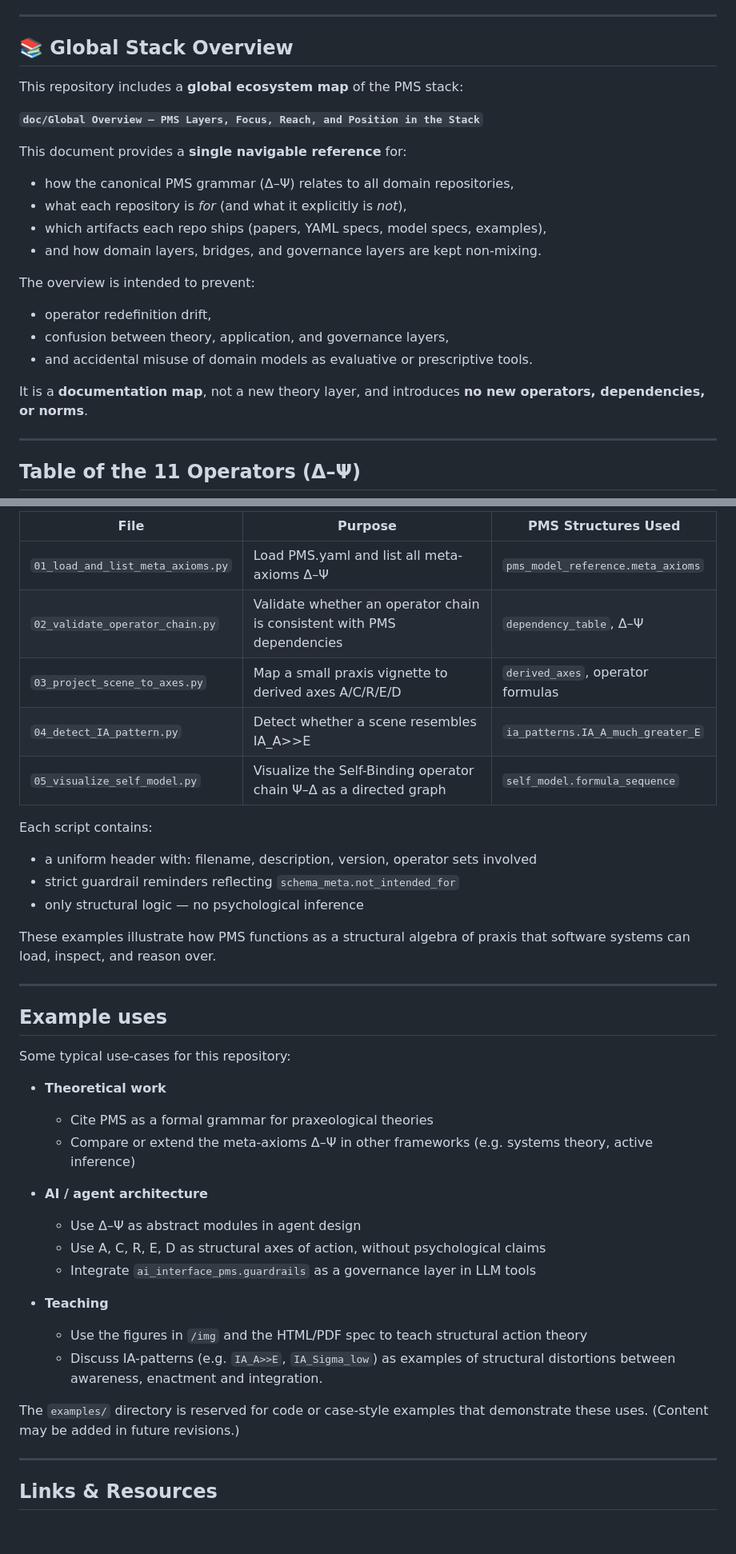
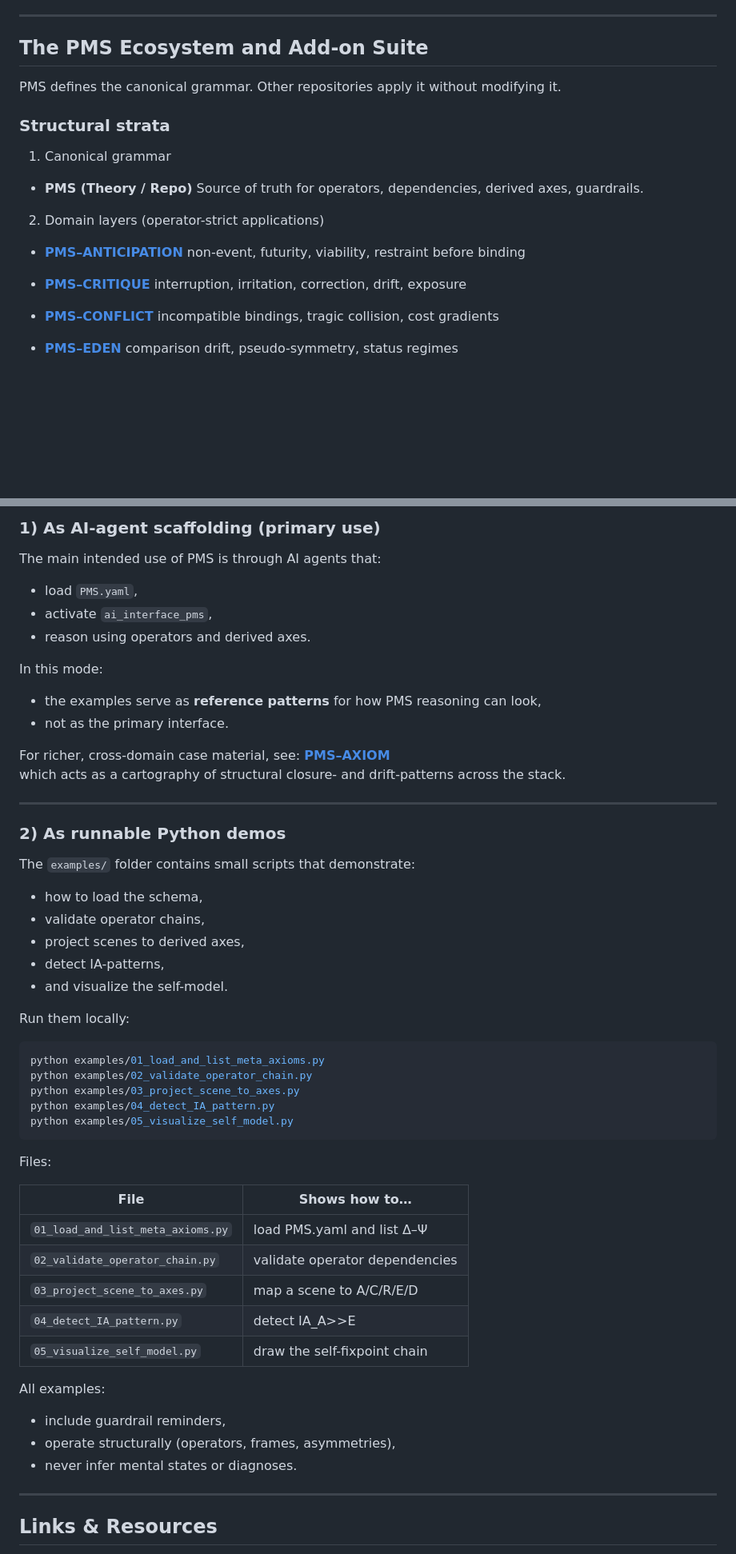
Before and after one commit to tz-dev/Praxeological-Meta-Structure-Theory, a Markdown page: README.md, 2 parts joined by grey strips. Shown at 80% size. Rendered like a GitHub page; blank space fills up the shorter version.

````diff
--- a/README.md
+++ b/README.md
@@ -132,28 +215,29 @@ All of this is encoded explicitly in `schema_meta.intended_use` and `schema_meta
 
 ---
 
-## 📚 Global Stack Overview
+## The PMS Ecosystem and Add-on Suite
 
-This repository includes a **global ecosystem map** of the PMS stack:
+PMS defines the canonical grammar.
+Other repositories apply it without modifying it.
 
-**`doc/Global Overview – PMS Layers, Focus, Reach, and Position in the Stack`**
+### Structural strata
 
-This document provides a **single navigable reference** for:
+1. Canonical grammar
 
-* how the canonical PMS grammar (Δ–Ψ) relates to all domain repositories,
-* what each repository is *for* (and what it explicitly is *not*),
-* which artifacts each repo ships (papers, YAML specs, model specs, examples),
-* and how domain layers, bridges, and governance layers are kept non-mixing.
+* **PMS (Theory / Repo)**
+  Source of truth for operators, dependencies, derived axes, guardrails.
 
-The overview is intended to prevent:
+2. Domain layers (operator-strict applications)
 
-* operator redefinition drift,
-* confusion between theory, application, and governance layers,
-* and accidental misuse of domain models as evaluative or prescriptive tools.
+* **[PMS–ANTICIPATION](https://github.com/tz-dev/PMS-ANTICIPATION)**
+  non-event, futurity, viability, restraint before binding
 
-It is a **documentation map**, not a new theory layer, and introduces **no new operators, dependencies, or norms**.
+* **[PMS–CRITIQUE](https://github.com/tz-dev/PMS-CRITIQUE)**
+  interruption, irritation, correction, drift, exposure
 
----
+* **[PMS–CONFLICT](https://github.com/tz-dev/PMS-CONFLICT)**
+  incompatible bindings, tragic collision, cost gradients
 
-## Table of the 11 Operators (Δ–Ψ)
+* **[PMS–EDEN](https://github.com/tz-dev/PMS-EDEN)**
+  comparison drift, pseudo-symmetry, status regimes
 
@@ -263,43 +326,59 @@ The `examples/` directory contains a set of minimal yet powerful scripts demonst
 
-| File                              | Purpose                                                                | PMS Structures Used               |
-| --------------------------------- | ---------------------------------------------------------------------- | --------------------------------- |
-| `01_load_and_list_meta_axioms.py` | Load PMS.yaml and list all meta-axioms Δ–Ψ                             | `pms_model_reference.meta_axioms` |
-| `02_validate_operator_chain.py`   | Validate whether an operator chain is consistent with PMS dependencies | `dependency_table`, Δ–Ψ           |
-| `03_project_scene_to_axes.py`     | Map a small praxis vignette to derived axes A/C/R/E/D                  | `derived_axes`, operator formulas |
-| `04_detect_IA_pattern.py`         | Detect whether a scene resembles IA_A>>E                               | `ia_patterns.IA_A_much_greater_E` |
-| `05_visualize_self_model.py`      | Visualize the Self-Binding operator chain Ψ–Δ as a directed graph      | `self_model.formula_sequence`     |
+### 1) As AI-agent scaffolding (primary use)
 
-Each script contains:
+The main intended use of PMS is through AI agents that:
 
-* a uniform header with: filename, description, version, operator sets involved
-* strict guardrail reminders reflecting `schema_meta.not_intended_for`
-* only structural logic — no psychological inference
+* load `PMS.yaml`,
+* activate `ai_interface_pms`,
+* reason using operators and derived axes.
 
-These examples illustrate how PMS functions as a structural algebra of praxis that software systems can load, inspect, and reason over.
+In this mode:
+
+* the examples serve as **reference patterns** for how PMS reasoning can look,
+* not as the primary interface.
+
+For richer, cross-domain case material, see:
+**[PMS–AXIOM](https://github.com/tz-dev/PMS-AXIOM)**
+which acts as a cartography of structural closure- and drift-patterns across the stack.
 
 ---
 
-## Example uses
+### 2) As runnable Python demos
 
-Some typical use-cases for this repository:
+The `examples/` folder contains small scripts that demonstrate:
 
-* **Theoretical work**
+* how to load the schema,
+* validate operator chains,
+* project scenes to derived axes,
+* detect IA-patterns,
+* and visualize the self-model.
 
-  * Cite PMS as a formal grammar for praxeological theories
-  * Compare or extend the meta-axioms Δ–Ψ in other frameworks (e.g. systems theory, active inference)
+Run them locally:
 
-* **AI / agent architecture**
+```bash
+python examples/01_load_and_list_meta_axioms.py
+python examples/02_validate_operator_chain.py
+python examples/03_project_scene_to_axes.py
+python examples/04_detect_IA_pattern.py
+python examples/05_visualize_self_model.py
+```
 
-  * Use Δ–Ψ as abstract modules in agent design
-  * Use A, C, R, E, D as structural axes of action, without psychological claims
-  * Integrate `ai_interface_pms.guardrails` as a governance layer in LLM tools
+Files:
 
-* **Teaching**
+| File                              | Shows how to…                  |
+| --------------------------------- | ------------------------------ |
+| `01_load_and_list_meta_axioms.py` | load PMS.yaml and list Δ–Ψ     |
+| `02_validate_operator_chain.py`   | validate operator dependencies |
+| `03_project_scene_to_axes.py`     | map a scene to A/C/R/E/D       |
+| `04_detect_IA_pattern.py`         | detect IA_A>>E                 |
+| `05_visualize_self_model.py`      | draw the self-fixpoint chain   |
 
-  * Use the figures in `/img` and the HTML/PDF spec to teach structural action theory
-  * Discuss IA-patterns (e.g. `IA_A>>E`, `IA_Sigma_low`) as examples of structural distortions between awareness, enactment and integration.
+All examples:
 
-The `examples/` directory is reserved for code or case-style examples that demonstrate these uses. (Content may be added in future revisions.)
+* include guardrail reminders,
+* operate structurally (operators, frames, asymmetries),
+* never infer mental states or diagnoses.
+
 
 ---
 
````
Also changed, not shown: other parts of README.md (+228 -197 lines).
